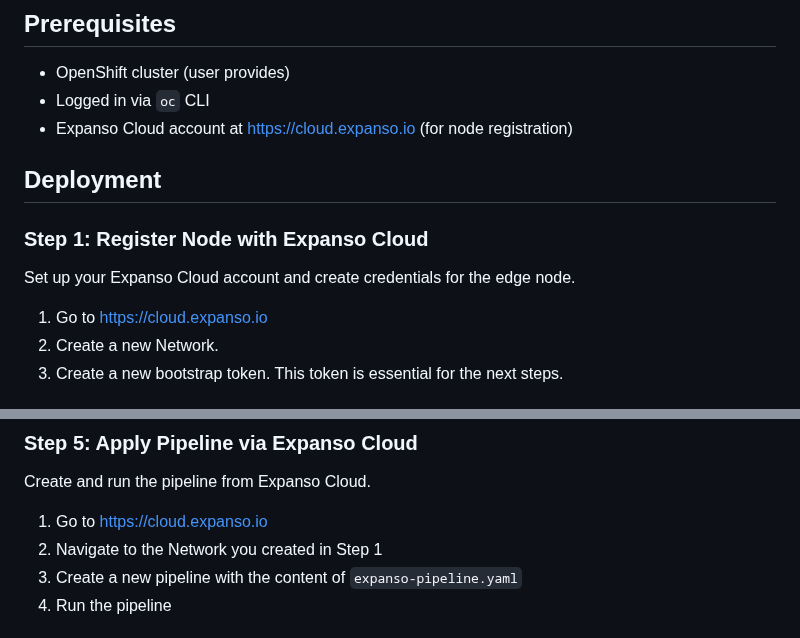
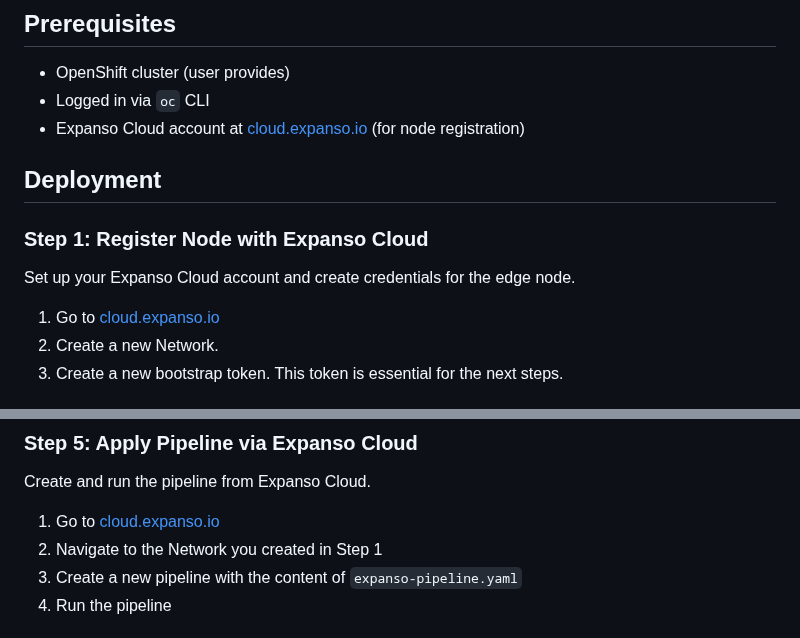
Before and after one commit to aronchick/oran-sample, a Markdown page: README.md, 2 parts joined by grey strips. Drawn GitHub-style.

Commit message:
Make cloud.expanso.io URLs clickable in README
Convert plain text URLs to markdown links for better UX.

🤖 Generated with [Claude Code](https://claude.com/claude-code)

Co-Authored-By: Claude Opus 4.5 <noreply@anthropic.com>

```diff
--- a/README.md
+++ b/README.md
@@ -85,7 +85,7 @@ The pipeline can also push to external OTEL Collectors outside OpenShift:
 
 - OpenShift cluster (user provides)
 - Logged in via `oc` CLI
-- Expanso Cloud account at https://cloud.expanso.io (for node registration)
+- Expanso Cloud account at [cloud.expanso.io](https://cloud.expanso.io) (for node registration)
 
 ## Deployment
 
@@ -93,7 +93,7 @@ The pipeline can also push to external OTEL Collectors outside OpenShift:
 
 Set up your Expanso Cloud account and create credentials for the edge node.
 
-1. Go to https://cloud.expanso.io
+1. Go to [cloud.expanso.io](https://cloud.expanso.io)
 2. Create a new Network.
 3. Create a new bootstrap token. This token is essential for the next steps.
 
@@ -132,7 +132,7 @@ oc apply -f expanso-edge-deployment.yaml
 
 Create and run the pipeline from Expanso Cloud.
 
-1. Go to https://cloud.expanso.io
+1. Go to [cloud.expanso.io](https://cloud.expanso.io)
 2. Navigate to the Network you created in Step 1
 3. Create a new pipeline with the content of `expanso-pipeline.yaml`
 4. Run the pipeline
```
